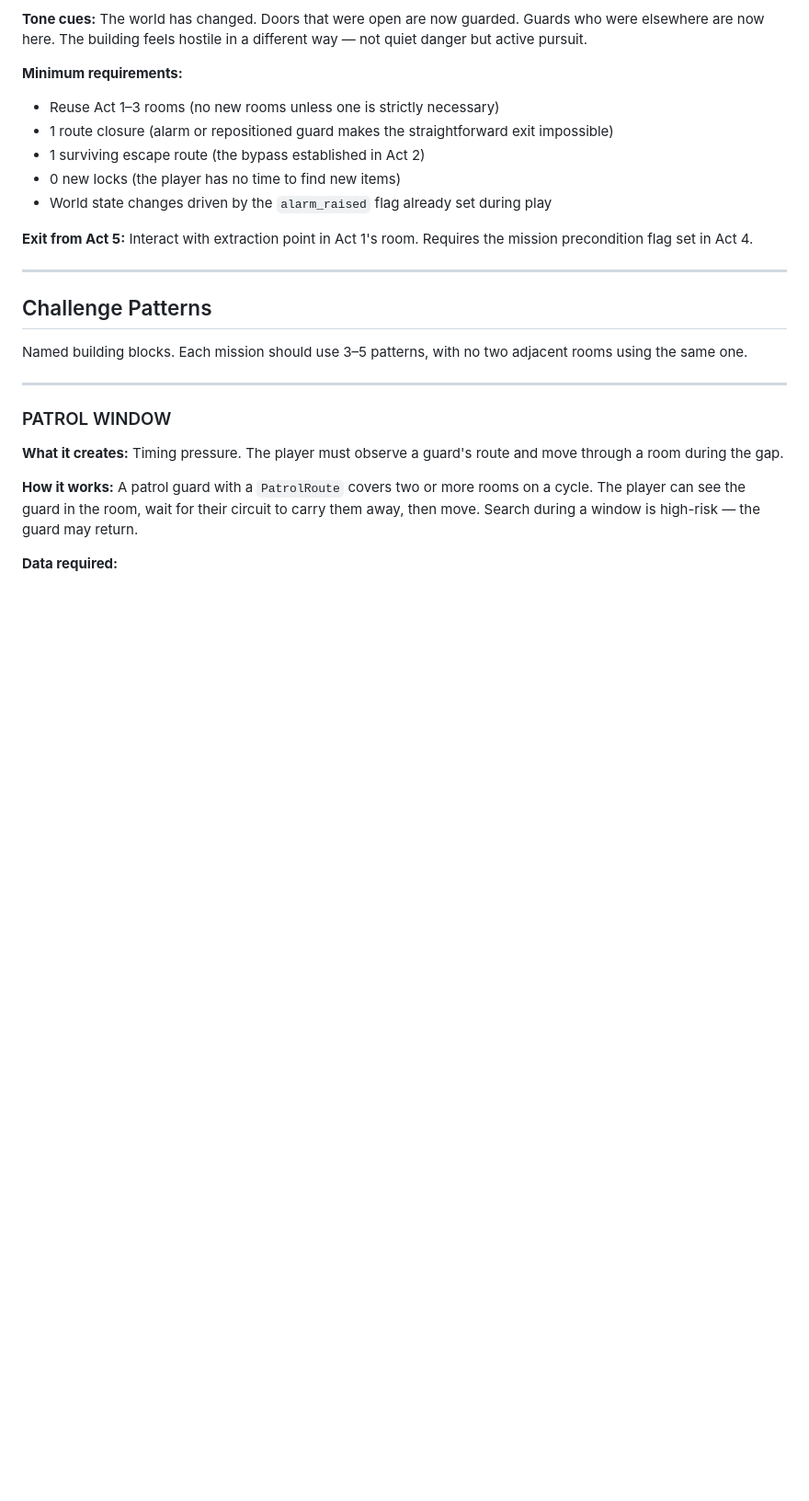
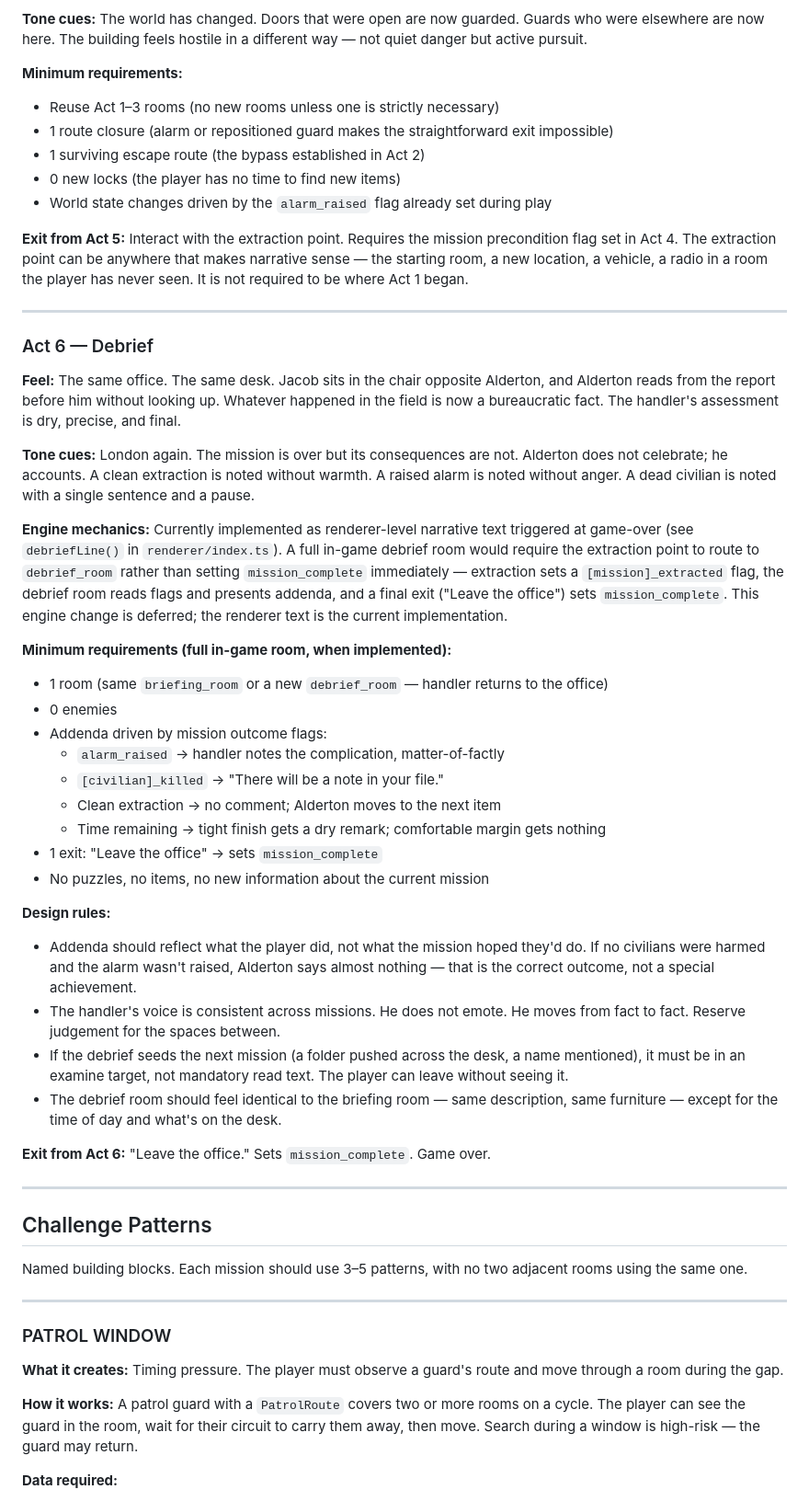
Before and after one commit to hobsojam/jacob-kesher, a Markdown page: level-design-playbook.md, the part around one of its changes. Shown at 92% size. Rendered like a GitHub page; blank space fills up the shorter version.

Commit message:
Add Act 0 (Briefing) and Act 6 (Debrief); fix extraction point constraint
Co-Authored-By: Claude Sonnet 4.6 <noreply@anthropic.com>

```diff
--- a/level-design-playbook.md
+++ b/level-design-playbook.md
@@ -93,7 +122,36 @@ Each act has a distinct feel. If two adjacent acts feel the same, merge them or
 - 0 new locks (the player has no time to find new items)
 - World state changes driven by the `alarm_raised` flag already set during play
 
-**Exit from Act 5:** Interact with extraction point in Act 1's room. Requires the mission precondition flag set in Act 4.
+**Exit from Act 5:** Interact with the extraction point. Requires the mission precondition flag set in Act 4. The extraction point can be anywhere that makes narrative sense — the starting room, a new location, a vehicle, a radio in a room the player has never seen. It is not required to be where Act 1 began.
+
+---
+
+### Act 6 — Debrief
+
+**Feel:** The same office. The same desk. Jacob sits in the chair opposite Alderton, and Alderton reads from the report before him without looking up. Whatever happened in the field is now a bureaucratic fact. The handler's assessment is dry, precise, and final.
+
+**Tone cues:** London again. The mission is over but its consequences are not. Alderton does not celebrate; he accounts. A clean extraction is noted without warmth. A raised alarm is noted without anger. A dead civilian is noted with a single sentence and a pause.
+
+**Engine mechanics:** Currently implemented as renderer-level narrative text triggered at game-over (see `debriefLine()` in `renderer/index.ts`). A full in-game debrief room would require the extraction point to route to `debrief_room` rather than setting `mission_complete` immediately — extraction sets a `[mission]_extracted` flag, the debrief room reads flags and presents addenda, and a final exit ("Leave the office") sets `mission_complete`. This engine change is deferred; the renderer text is the current implementation.
+
+**Minimum requirements (full in-game room, when implemented):**
+- 1 room (same `briefing_room` or a new `debrief_room` — handler returns to the office)
+- 0 enemies
+- Addenda driven by mission outcome flags:
+  - `alarm_raised` → handler notes the complication, matter-of-factly
+  - `[civilian]_killed` → "There will be a note in your file."
+  - Clean extraction → no comment; Alderton moves to the next item
+  - Time remaining → tight finish gets a dry remark; comfortable margin gets nothing
+- 1 exit: "Leave the office" → sets `mission_complete`
+- No puzzles, no items, no new information about the current mission
+
+**Design rules:**
+- Addenda should reflect what the player did, not what the mission hoped they'd do. If no civilians were harmed and the alarm wasn't raised, Alderton says almost nothing — that is the correct outcome, not a special achievement.
+- The handler's voice is consistent across missions. He does not emote. He moves from fact to fact. Reserve judgement for the spaces between.
+- If the debrief seeds the next mission (a folder pushed across the desk, a name mentioned), it must be in an examine target, not mandatory read text. The player can leave without seeing it.
+- The debrief room should feel identical to the briefing room — same description, same furniture — except for the time of day and what's on the desk.
+
+**Exit from Act 6:** "Leave the office." Sets `mission_complete`. Game over.
 
 ---
 
```
Also changed, not shown: other parts of level-design-playbook.md (+35 -3 lines).
